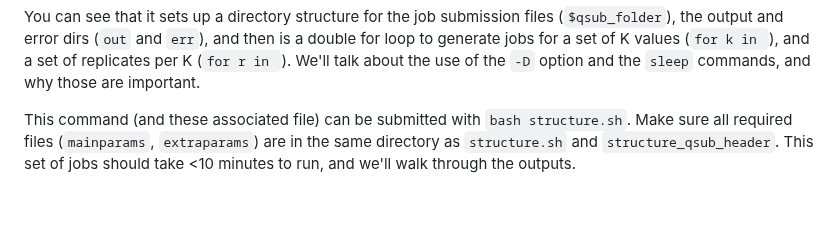
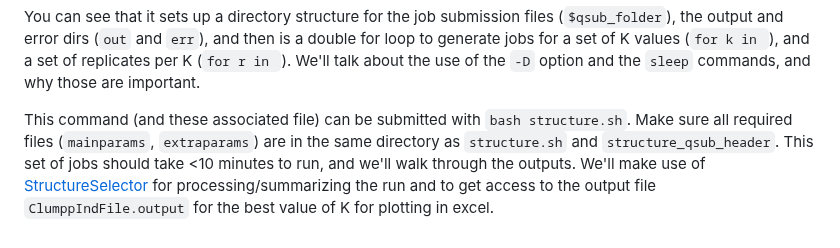
Before and after one commit to jrdupuis/UFSCar_IntTax, a Markdown page: structure/readme.md, the part around the change. Rendered like a GitHub page; blank space fills up the shorter version.

````diff
--- a/structure/readme.md
+++ b/structure/readme.md
@@ -47,4 +47,4 @@ done
 ```
 You can see that it sets up a directory structure for the job submission files (`$qsub_folder`), the output and error dirs (`out` and `err`), and then is a double for loop to generate jobs for a set of K values (`for k in `), and a set of replicates per K (`for r in `). We'll talk about the use of the `-D` option and the `sleep` commands, and why those are important.
 
-This command (and these associated file) can be submitted with `bash structure.sh`. Make sure all required files (`mainparams`, `extraparams`) are in the same directory as `structure.sh` and `structure_qsub_header`. This set of jobs should take <10 minutes to run, and we'll walk through the outputs.
+This command (and these associated file) can be submitted with `bash structure.sh`. Make sure all required files (`mainparams`, `extraparams`) are in the same directory as `structure.sh` and `structure_qsub_header`. This set of jobs should take <10 minutes to run, and we'll walk through the outputs. We'll make use of [StructureSelector](https://lmme.ac.cn/StructureSelector/index.html) for processing/summarizing the run and to get access to the output file `ClumppIndFile.output` for the best value of K for plotting in excel.
````
